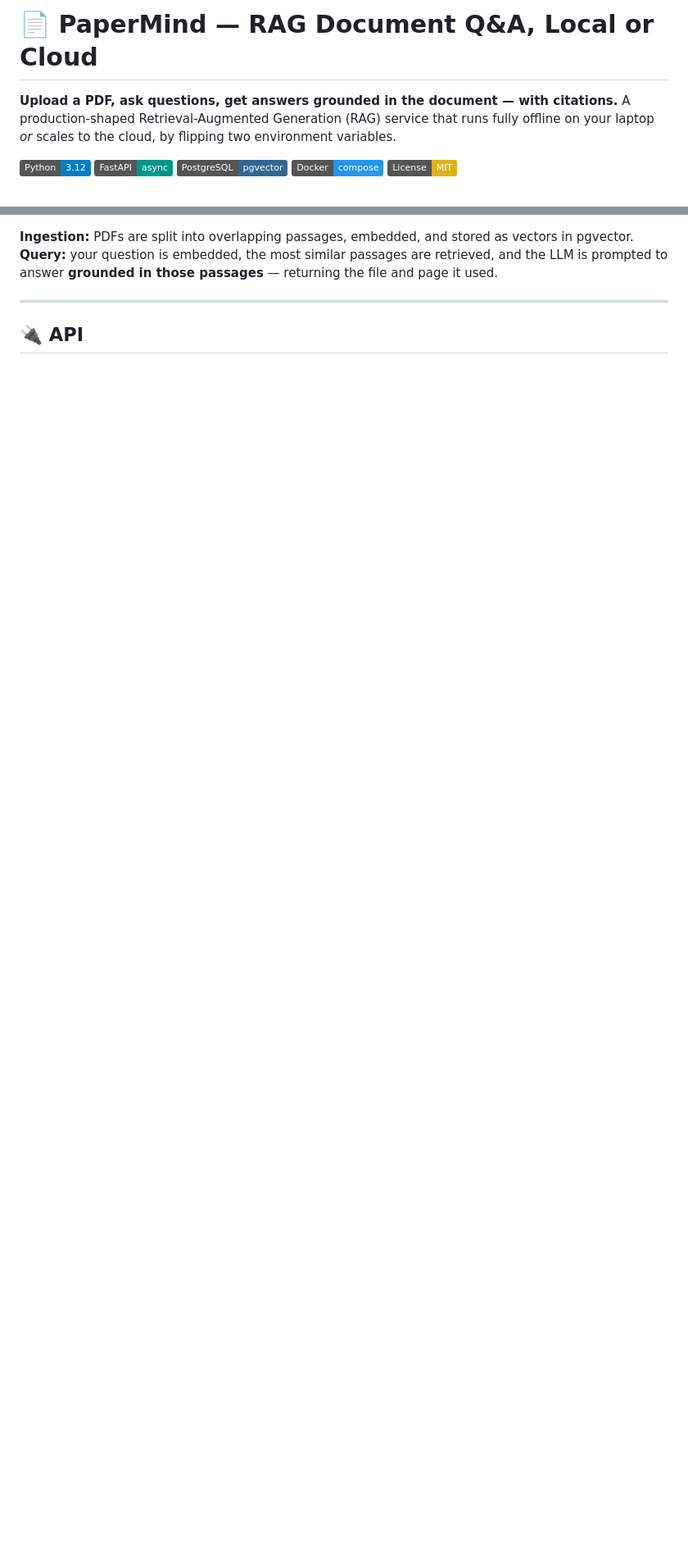
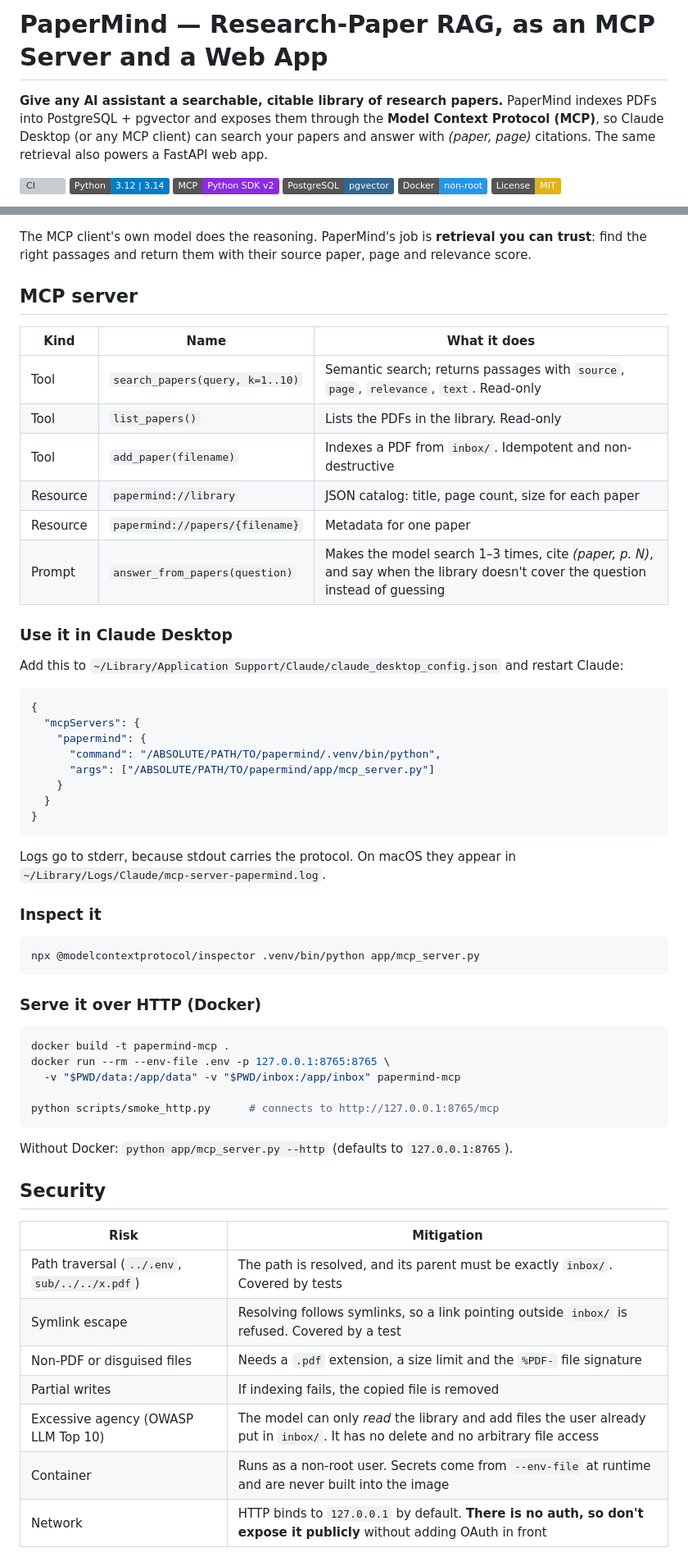
Before and after one commit to Enoch-Nemili/papermind, a Markdown page: README.md, 2 parts joined by grey strips. Shown at 82% size. Drawn GitHub-style; badges without logos; blank space fills up the shorter version; grey boxes are pictures that could not be loaded.

Commit message:
docs: README for MCP server — setup, security model, tests & evals

````diff
--- a/README.md
+++ b/README.md
@@ -1,10 +1,11 @@
-# 📄 PaperMind — RAG Document Q&A, Local or Cloud
+# PaperMind — Research-Paper RAG, as an MCP Server and a Web App
 
-**Upload a PDF, ask questions, get answers grounded in the document — with citations.** A production-shaped Retrieval-Augmented Generation (RAG) service that runs fully offline on your laptop *or* scales to the cloud, by flipping two environment variables.
+**Give any AI assistant a searchable, citable library of research papers.** PaperMind indexes PDFs into PostgreSQL + pgvector and exposes them through the **Model Context Protocol (MCP)**, so Claude Desktop (or any MCP client) can search your papers and answer with *(paper, page)* citations. The same retrieval also powers a FastAPI web app.
 
-![Python](https://img.shields.io/badge/Python-3.12-blue)
-![FastAPI](https://img.shields.io/badge/FastAPI-async-009688)
+[![CI](https://github.com/Enoch-Nemili/papermind/actions/workflows/ci.yml/badge.svg)](https://github.com/Enoch-Nemili/papermind/actions/workflows/ci.yml)
+![Python](https://img.shields.io/badge/Python-3.12%20%7C%203.14-blue)
+![MCP](https://img.shields.io/badge/MCP-Python%20SDK%20v2-8A2BE2)
 ![pgvector](https://img.shields.io/badge/PostgreSQL-pgvector-336791)
-![Docker](https://img.shields.io/badge/Docker-compose-2496ED)
+![Docker](https://img.shields.io/badge/Docker-non--root-2496ED)
 ![License](https://img.shields.io/badge/License-MIT-yellow)
 
@@ -37,8 +40,62 @@ flowchart LR
 ```
 
-**Ingestion:** PDFs are split into overlapping passages, embedded, and stored as vectors in pgvector.
-**Query:** your question is embedded, the most similar passages are retrieved, and the LLM is prompted to answer **grounded in those passages** — returning the file and page it used.
+The MCP client's own model does the reasoning. PaperMind's job is **retrieval you can trust**: find the right passages and return them with their source paper, page and relevance score.
 
----
+## MCP server
 
-## 🔌 API
+| Kind | Name | What it does |
+|------|------|--------------|
+| Tool | `search_papers(query, k=1..10)` | Semantic search; returns passages with `source`, `page`, `relevance`, `text`. Read-only |
+| Tool | `list_papers()` | Lists the PDFs in the library. Read-only |
+| Tool | `add_paper(filename)` | Indexes a PDF from `inbox/`. Idempotent and non-destructive |
+| Resource | `papermind://library` | JSON catalog: title, page count, size for each paper |
+| Resource | `papermind://papers/{filename}` | Metadata for one paper |
+| Prompt | `answer_from_papers(question)` | Makes the model search 1–3 times, cite *(paper, p. N)*, and say when the library doesn't cover the question instead of guessing |
+
+### Use it in Claude Desktop
+
+Add this to `~/Library/Application Support/Claude/claude_desktop_config.json` and restart Claude:
+
+```json
+{
+  "mcpServers": {
+    "papermind": {
+      "command": "/ABSOLUTE/PATH/TO/papermind/.venv/bin/python",
+      "args": ["/ABSOLUTE/PATH/TO/papermind/app/mcp_server.py"]
+    }
+  }
+}
+```
+
+Logs go to stderr, because stdout carries the protocol. On macOS they appear in `~/Library/Logs/Claude/mcp-server-papermind.log`.
+
+### Inspect it
+
+```bash
+npx @modelcontextprotocol/inspector .venv/bin/python app/mcp_server.py
+```
+
+### Serve it over HTTP (Docker)
+
+```bash
+docker build -t papermind-mcp .
+docker run --rm --env-file .env -p 127.0.0.1:8765:8765 \
+  -v "$PWD/data:/app/data" -v "$PWD/inbox:/app/inbox" papermind-mcp
+
+python scripts/smoke_http.py      # connects to http://127.0.0.1:8765/mcp
+```
+
+Without Docker: `python app/mcp_server.py --http` (defaults to `127.0.0.1:8765`).
+
+## Security
+
+| Risk | Mitigation |
+|------|------------|
+| Path traversal (`../.env`, `sub/../../x.pdf`) | The path is resolved, and its parent must be exactly `inbox/`. Covered by tests |
+| Symlink escape | Resolving follows symlinks, so a link pointing outside `inbox/` is refused. Covered by a test |
+| Non-PDF or disguised files | Needs a `.pdf` extension, a size limit and the `%PDF-` file signature |
+| Partial writes | If indexing fails, the copied file is removed |
+| Excessive agency (OWASP LLM Top 10) | The model can only *read* the library and add files the user already put in `inbox/`. It has no delete and no arbitrary file access |
+| Container | Runs as a non-root user. Secrets come from `--env-file` at runtime and are never built into the image |
+| Network | HTTP binds to `127.0.0.1` by default. **There is no auth, so don't expose it publicly** without adding OAuth in front |
+
````
Also changed, not shown: other parts of README.md (+90 -83 lines).
